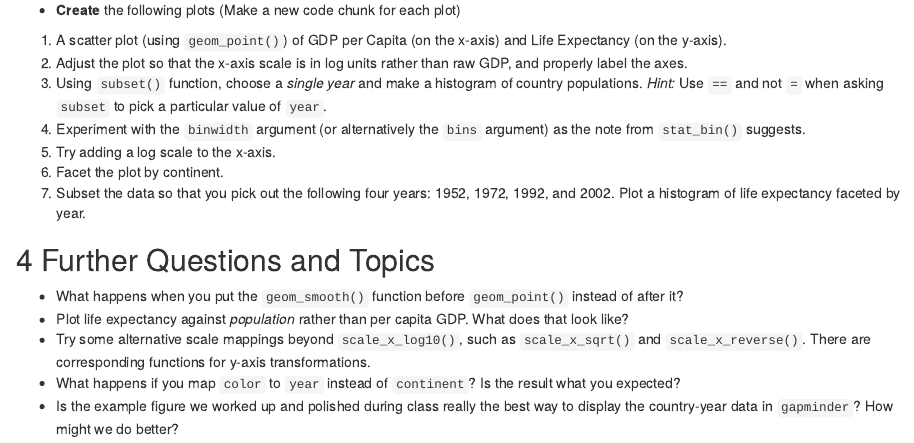
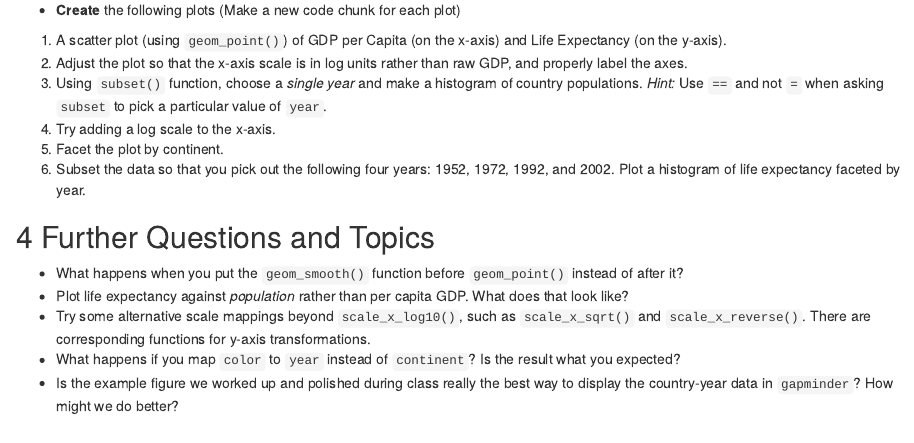
Before and after one commit to kjhealy/stathorizons_0820, an R Markdown document (exercise_01.Rmd): the page in a window 1100 px wide, from 1420 px down. Rendered offline with R 4.5, knitr and Pandoc, with nearby package versions; drawn as R Markdown's standard HTML page in place of the format the file asks for; the gapminder table comes from the copy in Python's plotly package.

Commit message:
remove mistaken reference to bins

```diff
--- a/exercise_01.Rmd
+++ b/exercise_01.Rmd
@@ -54,7 +54,6 @@ gapminder
 1. A scatter plot (using `geom_point()`) of GDP per Capita (on the x-axis) and Life Expectancy (on the y-axis).
 2. Adjust the plot so that the x-axis scale is in log units rather than raw GDP, and properly label the axes.
 3. Using `subset()` function, choose a *single year* and make a histogram of country populations. *Hint:* Use `==` and not `=` when asking `subset` to pick a particular value of `year`.
-4. Experiment with the `binwidth` argument (or alternatively the `bins` argument) as the note from `stat_bin()` suggests.
 5. Try adding a log scale to the x-axis.
 6. Facet the plot by continent.
 7. Subset the data so that you pick out the following four years: 1952, 1972, 1992, and 2002. Plot a histogram of life expectancy faceted by year.
```
Also changed, not shown: 1 other file.
